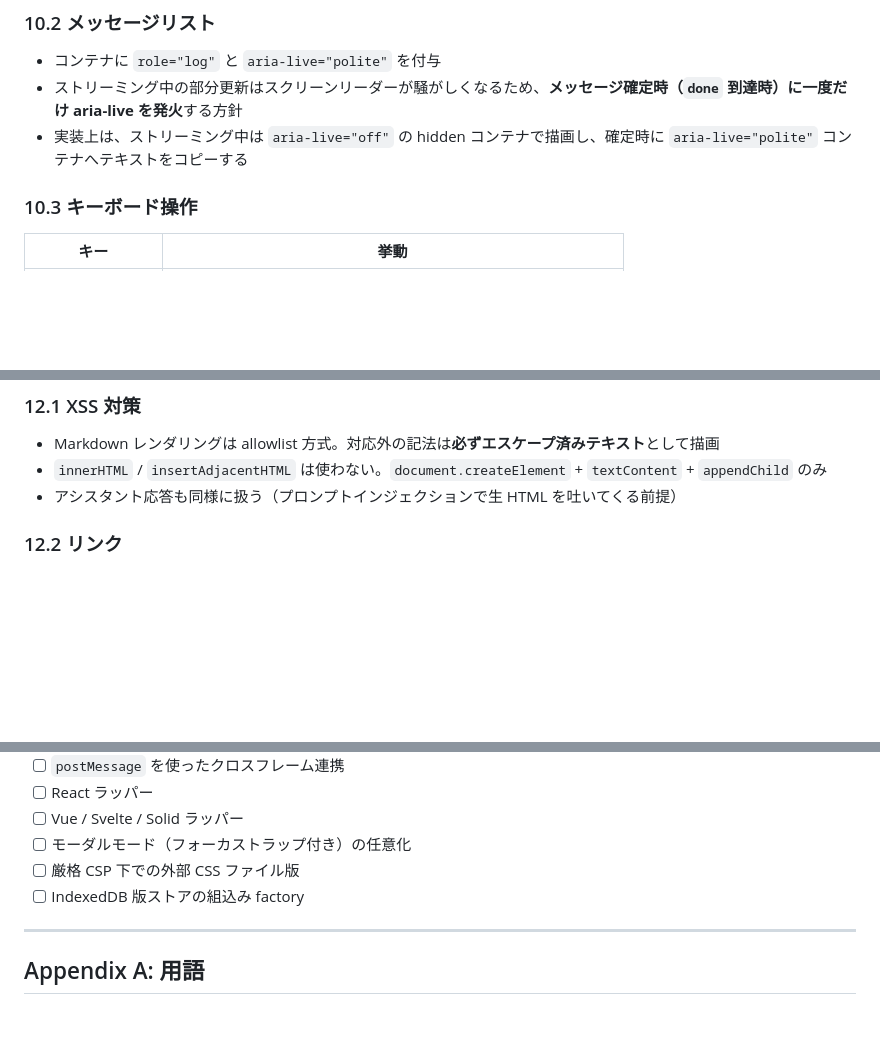
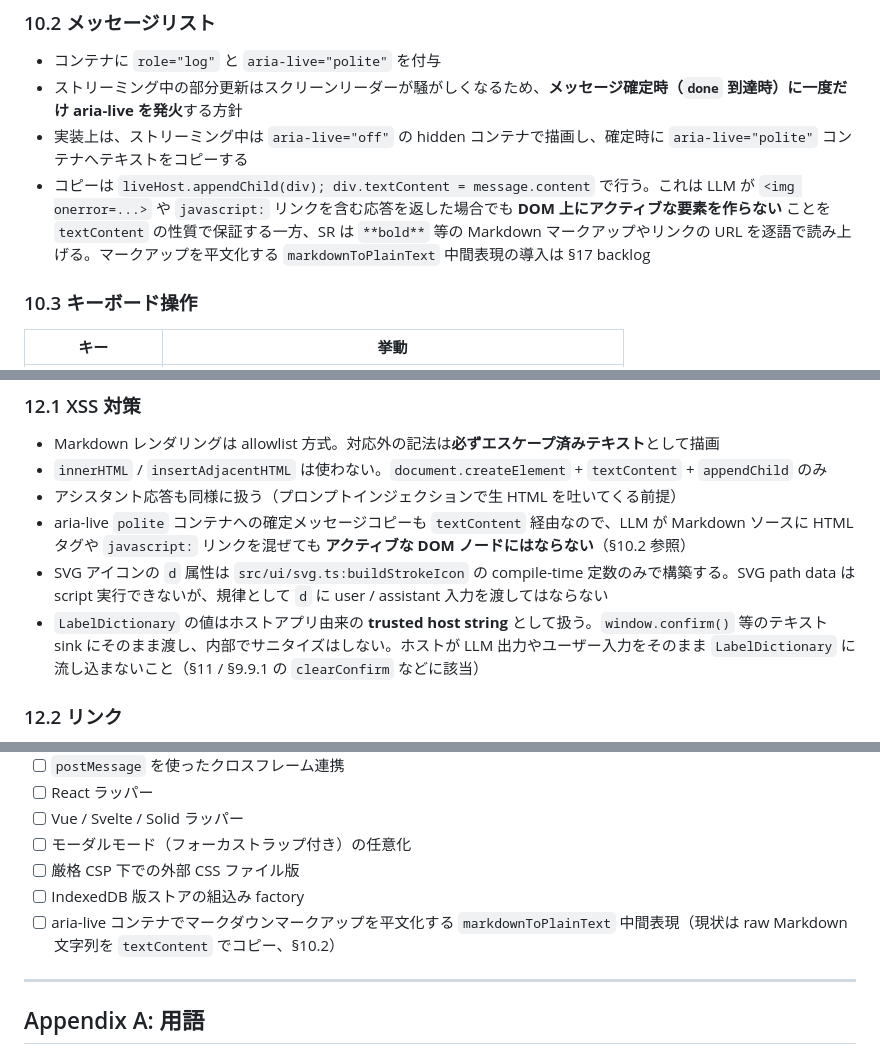
Before and after one commit to axunion/web-chat-widget, a Markdown page: docs/SPEC.md, 3 parts joined by grey strips. Rendered like a GitHub page; blank space fills up the shorter version.

Commit message:
Record aria-live / SVG / LabelDictionary security trade-offs in SPEC
Pre-release security audit flagged three Risk-level findings that are
trade-offs to document rather than code defects:

- aria-live polite container copies raw Markdown via textContent. Safe
  from XSS (no active DOM), but screen readers read markdown markup and
  link URLs literally.
- src/ui/svg.ts buildStrokeIcon's `d` parameter accepts arbitrary
  strings. Today's call sites pass compile-time constants only; the
  rule that `d` must never carry user / assistant input is now stated.
- LabelDictionary values are trusted host strings, not user / LLM
  input. window.confirm(labels.clearConfirm) and similar sinks rely on
  this; hosts must not feed LLM output into LabelDictionary.

Spell these out in SPEC §10.2 / §12.1, and queue a markdownToPlainText
intermediate representation for aria-live in §17 backlog.

```diff
--- a/docs/SPEC.md
+++ b/docs/SPEC.md
@@ -461,6 +461,7 @@ opt-in 永続化はユーザーの会話内容をブラウザストレージに
 - コンテナに `role="log"` と `aria-live="polite"` を付与
 - ストリーミング中の部分更新はスクリーンリーダーが騒がしくなるため、**メッセージ確定時（`done` 到達時）に一度だけ aria-live を発火**する方針
 - 実装上は、ストリーミング中は `aria-live="off"` の hidden コンテナで描画し、確定時に `aria-live="polite"` コンテナへテキストをコピーする
+- コピーは `liveHost.appendChild(div); div.textContent = message.content` で行う。これは LLM が `<img onerror=...>` や `javascript:` リンクを含む応答を返した場合でも **DOM 上にアクティブな要素を作らない** ことを `textContent` の性質で保証する一方、SR は `**bold**` 等の Markdown マークアップやリンクの URL を逐語で読み上げる。マークアップを平文化する `markdownToPlainText` 中間表現の導入は §17 backlog
 
 ### 10.3 キーボード操作
 
@@ -502,6 +503,9 @@ opt-in 永続化はユーザーの会話内容をブラウザストレージに
 - Markdown レンダリングは allowlist 方式。対応外の記法は**必ずエスケープ済みテキスト**として描画
 - `innerHTML` / `insertAdjacentHTML` は使わない。`document.createElement` + `textContent` + `appendChild` のみ
 - アシスタント応答も同様に扱う（プロンプトインジェクションで生 HTML を吐いてくる前提）
+- aria-live `polite` コンテナへの確定メッセージコピーも `textContent` 経由なので、LLM が Markdown ソースに HTML タグや `javascript:` リンクを混ぜても **アクティブな DOM ノードにはならない**（§10.2 参照）
+- SVG アイコンの `d` 属性は `src/ui/svg.ts:buildStrokeIcon` の compile-time 定数のみで構築する。SVG path data は script 実行できないが、規律として `d` に user / assistant 入力を渡してはならない
+- `LabelDictionary` の値はホストアプリ由来の **trusted host string** として扱う。`window.confirm()` 等のテキスト sink にそのまま渡し、内部でサニタイズはしない。ホストが LLM 出力やユーザー入力をそのまま `LabelDictionary` に流し込まないこと（§11 / §9.9.1 の `clearConfirm` などに該当）
 
 ### 12.2 リンク
 
@@ -688,6 +692,7 @@ Vitest + happy-dom で `src/` をミラーした構造で書く。詳細なテ
 - [ ] モーダルモード（フォーカストラップ付き）の任意化
 - [ ] 厳格 CSP 下での外部 CSS ファイル版
 - [ ] IndexedDB 版ストアの組込み factory
+- [ ] aria-live コンテナでマークダウンマークアップを平文化する `markdownToPlainText` 中間表現（現状は raw Markdown 文字列を `textContent` でコピー、§10.2）
 
 ---
 
```
